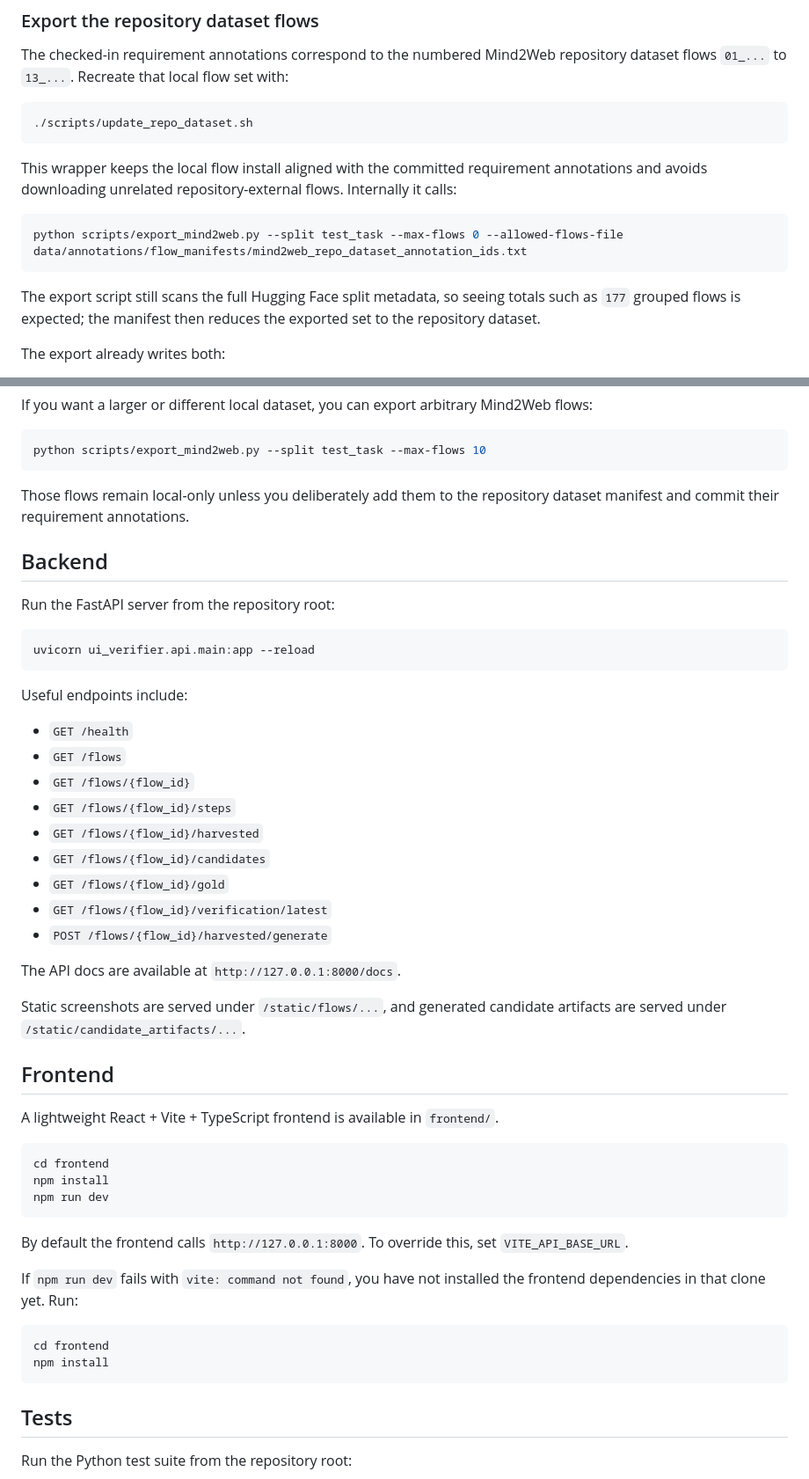
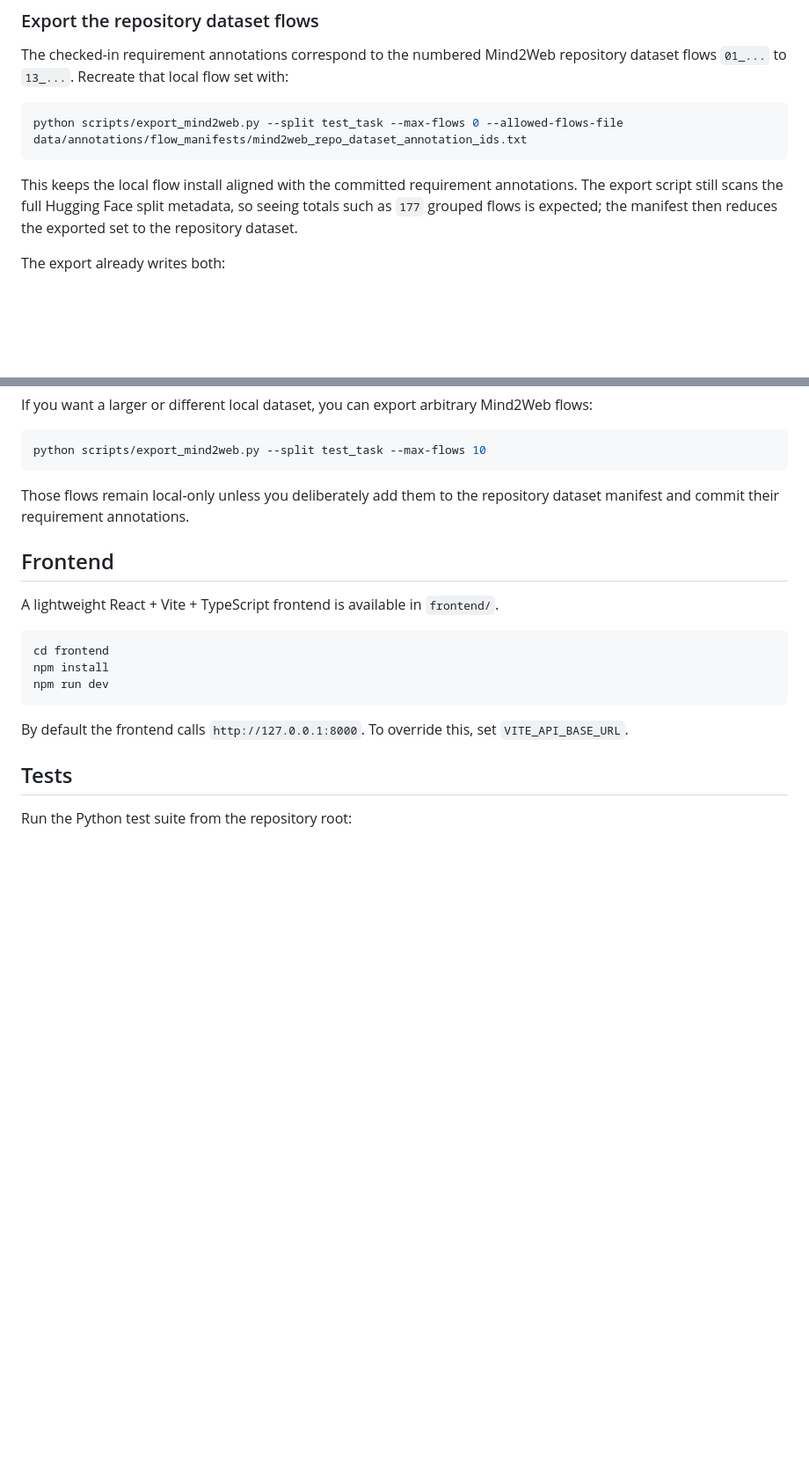
Before and after one commit to benno-tum/ui-requirement-verification, a Markdown page: README.md, 2 parts joined by grey strips. Shown at 88% size. Drawn GitHub-style; blank space fills up the shorter version.

````diff
--- a/README.md
+++ b/README.md
@@ -97,16 +68,10 @@ The backend starts without preinstalled flows, but `/flows` will otherwise be em
 The checked-in requirement annotations correspond to the numbered Mind2Web repository dataset flows `01_...` to `13_...`. Recreate that local flow set with:
 
 ```bash
-./scripts/update_repo_dataset.sh
-```
-
-This wrapper keeps the local flow install aligned with the committed requirement annotations and avoids downloading unrelated repository-external flows. Internally it calls:
-
-```bash
 python scripts/export_mind2web.py --split test_task --max-flows 0 --allowed-flows-file data/annotations/flow_manifests/mind2web_repo_dataset_annotation_ids.txt
 ```
 
-The export script still scans the full Hugging Face split metadata, so seeing totals such as `177` grouped flows is expected; the manifest then reduces the exported set to the repository dataset.
+This keeps the local flow install aligned with the committed requirement annotations. The export script still scans the full Hugging Face split metadata, so seeing totals such as `177` grouped flows is expected; the manifest then reduces the exported set to the repository dataset.
 
 The export already writes both:
 
@@ -129,30 +94,6 @@ python scripts/export_mind2web.py --split test_task --max-flows 10
 
 Those flows remain local-only unless you deliberately add them to the repository dataset manifest and commit their requirement annotations.
 
-## Backend
-
-Run the FastAPI server from the repository root:
-
-```bash
-uvicorn ui_verifier.api.main:app --reload
-```
-
-Useful endpoints include:
-
-- `GET /health`
-- `GET /flows`
-- `GET /flows/{flow_id}`
-- `GET /flows/{flow_id}/steps`
-- `GET /flows/{flow_id}/harvested`
-- `GET /flows/{flow_id}/candidates`
-- `GET /flows/{flow_id}/gold`
-- `GET /flows/{flow_id}/verification/latest`
-- `POST /flows/{flow_id}/harvested/generate`
-
-The API docs are available at `http://127.0.0.1:8000/docs`.
-
-Static screenshots are served under `/static/flows/...`, and generated candidate artifacts are served under `/static/candidate_artifacts/...`.
-
 ## Frontend
 
 A lightweight React + Vite + TypeScript frontend is available in `frontend/`.
@@ -164,13 +105,6 @@ npm run dev
 ```
 
 By default the frontend calls `http://127.0.0.1:8000`. To override this, set `VITE_API_BASE_URL`.
-
-If `npm run dev` fails with `vite: command not found`, you have not installed the frontend dependencies in that clone yet. Run:
-
-```bash
-cd frontend
-npm install
-```
 
 ## Tests
 
````
Also changed, not shown: other parts of README.md (+22 -51 lines).
